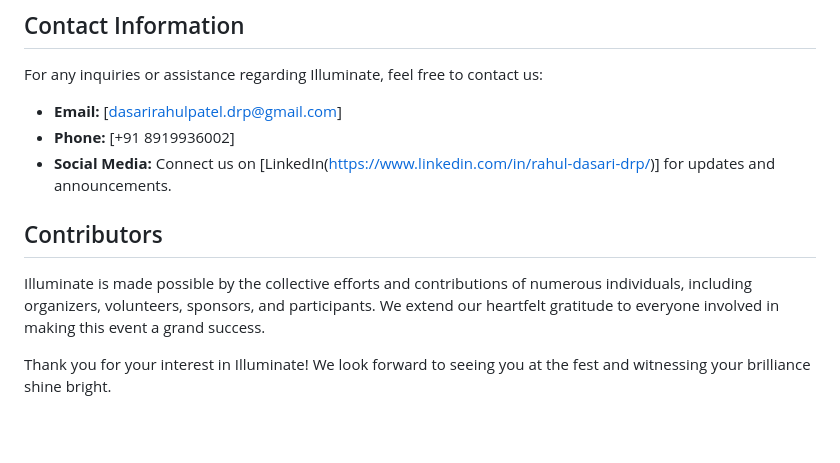
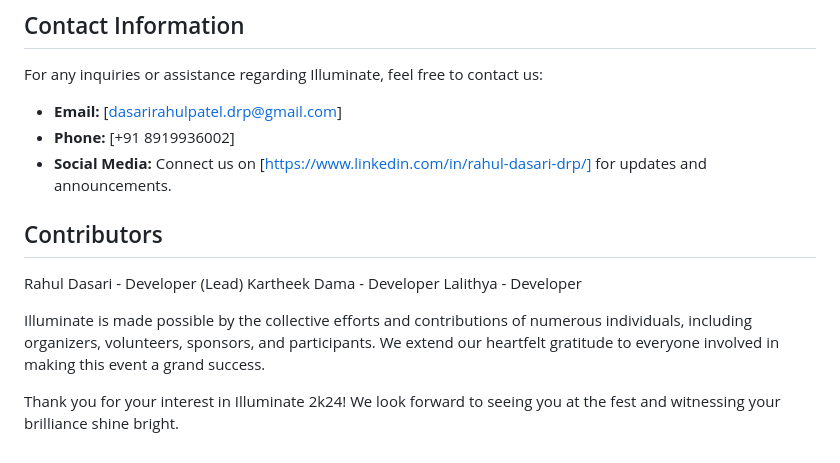
Before and after one commit to RahulDasari1/event_website, a Markdown page: README.md, the part around the change. Drawn GitHub-style; blank space fills up the shorter version.

```diff
--- a/README.md
+++ b/README.md
@@ -31,10 +31,14 @@ For any inquiries or assistance regarding Illuminate, feel free to contact us:
 
 - **Email:** [dasarirahulpatel.drp@gmail.com]
 - **Phone:** [+91 8919936002]
-- **Social Media:** Connect us on [LinkedIn(https://www.linkedin.com/in/rahul-dasari-drp/)] for updates and announcements.
+- **Social Media:** Connect us on [https://www.linkedin.com/in/rahul-dasari-drp/] for updates and announcements.
 
 ## Contributors
 
+Rahul Dasari - Developer (Lead)
+Kartheek Dama - Developer
+Lalithya - Developer
+
 Illuminate is made possible by the collective efforts and contributions of numerous individuals, including organizers, volunteers, sponsors, and participants. We extend our heartfelt gratitude to everyone involved in making this event a grand success.
 
-Thank you for your interest in Illuminate! We look forward to seeing you at the fest and witnessing your brilliance shine bright.
+Thank you for your interest in Illuminate 2k24! We look forward to seeing you at the fest and witnessing your brilliance shine bright.
```
